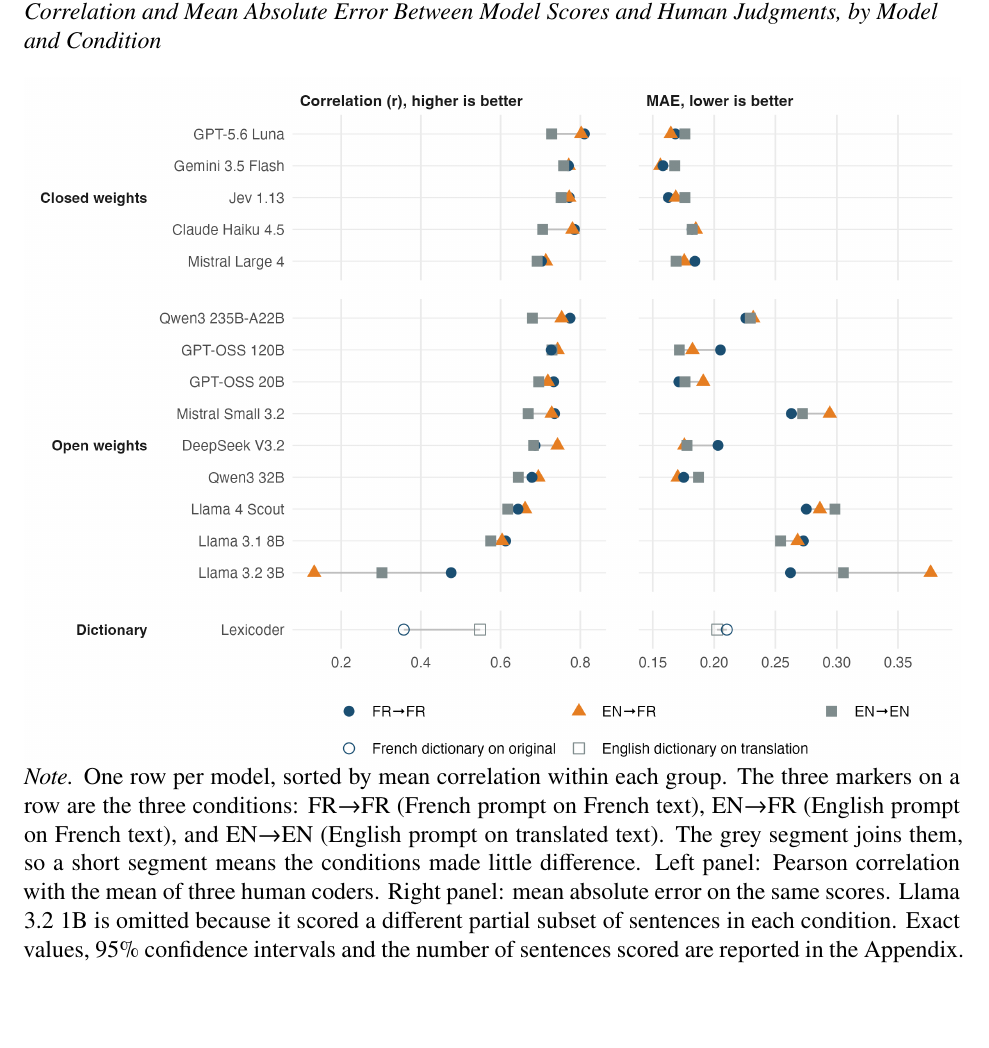
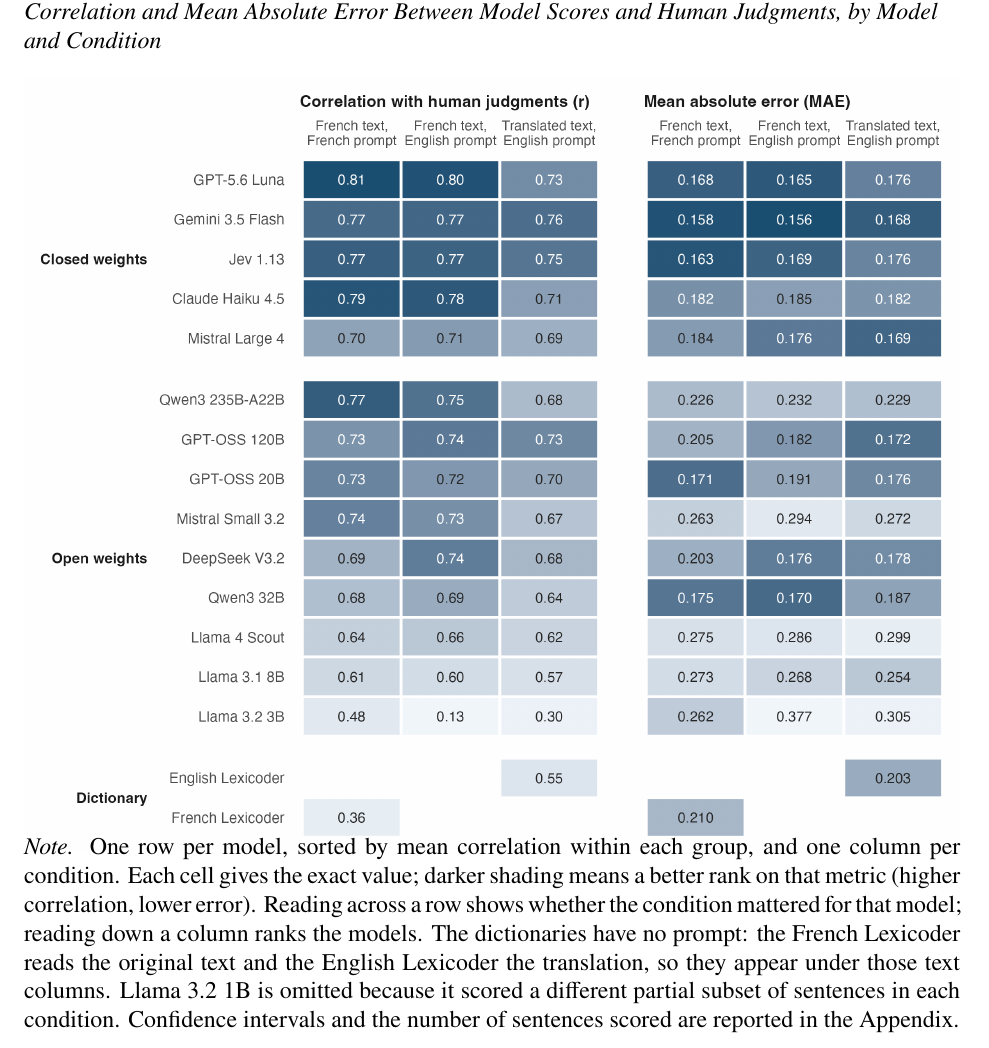
Before and after one commit to clessn/mpsa_beyond_language, a LaTeX paper (docs/pub/pub.tex): part of page 18 of 38, cut so that both start at the same text, the shorter picture padded with empty space. The pictures show the PDF file docs/pub/pub.pdf that the author committed with the source.

Commit message:
Refait la figure 3 en tableau ombré avec les valeurs exactes
Une ligne par modèle, une colonne par condition, le chiffre exact dans
chaque case ; ombrage par rang, plus foncé = meilleur, pour r et pour
la MAE. Une ligne se lit comme l'effet de la condition, une colonne
comme le classement des modèles. Les dictionnaires sont placés sous
les colonnes du texte qu'ils lisent.

Co-Authored-By: Claude Fable 5.1 <noreply@anthropic.com>

```diff
--- a/docs/pub/pub.tex
+++ b/docs/pub/pub.tex
@@ -1035,15 +1035,16 @@
 
 \vspace{-12pt}
 \noindent \emph{Note.} One~row per model, sorted by mean correlation
-within each group. The three markers on a row are the three conditions:
-FR→FR (French prompt on French text), EN→FR (English prompt on French
-text), and EN→EN (English prompt on translated text). The grey segment
-joins them, so a short segment means the conditions made little
-difference. Left panel: Pearson correlation with the mean of three human
-coders. Right panel: mean absolute error on the same scores. Llama 3.2
-1B is omitted because it scored a different partial subset of sentences
-in each condition. Exact values, 95\% confidence intervals and the
-number of sentences scored are reported in the Appendix.
+within each group, and one column per condition. Each cell gives the
+exact value; darker shading means a better rank on that metric (higher
+correlation, lower error). Reading across a row shows whether the
+condition mattered for that model; reading down a column ranks the
+models. The dictionaries have no prompt: the French Lexicoder reads the
+original text and the English Lexicoder the translation, so they appear
+under those text columns. Llama 3.2 1B is omitted because it scored a
+different partial subset of sentences in each condition. Confidence
+intervals and the number of sentences scored are reported in the
+Appendix.
 
 \end{figure}
 
```
Also changed, not shown: docs/pub/pub.pdf, docs/pub/pub_anonymized.pdf, docs/pub/title_page.pdf, results/graphs/model_performance.png, 2 other files.
